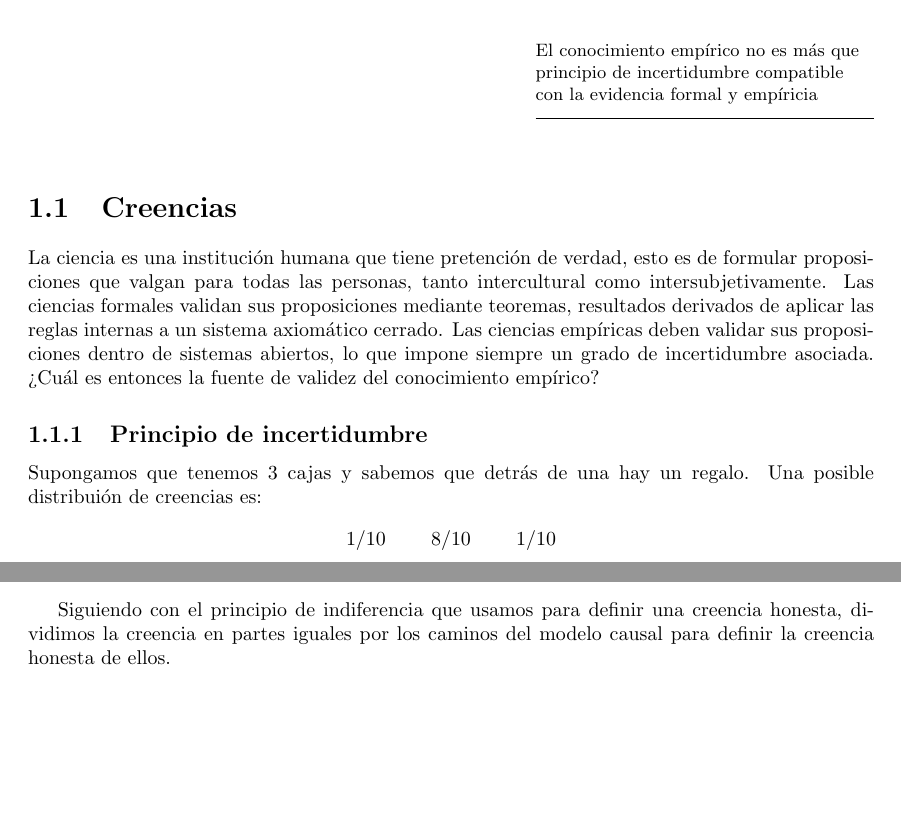
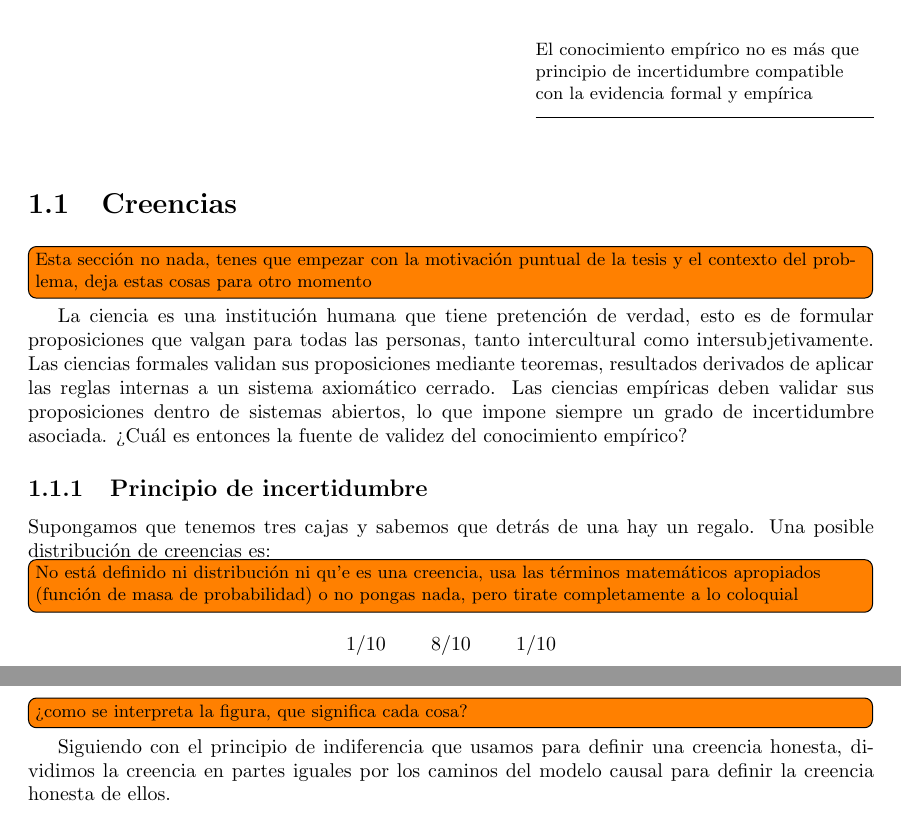
Before and after one commit to glandfried/tesis, a LaTeX book (doc.tex): two parts of pages 7 and 8 of 21, joined at a grey line, cut so that both start at the same text, the shorter picture padded with empty space. Compiled offline with pdfLaTeX.

Commit message:
Tesis Gustavo: empezando por el principio

```diff
--- a/doc.tex
+++ b/doc.tex
@@ -4,6 +4,7 @@
 \input{tikzlibrarybayesnet.code.tex}
 \usepackage{physics}
 \newcommand*\diff{\mathop{}\!\mathrm{d}}
+\usepackage{todonotes}
 
 \newif\ifen
 \newif\ifes
@@ -13,8 +14,11 @@
 
 
 %opening
-\title{\huge Habilidad y evolución cultural}
+\title{\huge Habilidad y evolución cultural
+\todo[inline]{El titulo tiene que reflejar y capturar los aspectos computacionales, es una tesis en computacion}
+}
 \author{Gustavo Landfried}
+
 
 \begin{document}
 
@@ -27,10 +31,11 @@
 
 \chapter{Conocimiento empírico}
 
-\epigraph{El conocimiento empírico no es más que principio de incertidumbre compatible con la evidencia formal y empíricia}{}
+\epigraph{El conocimiento empírico no es más que principio de incertidumbre compatible con la evidencia formal y empírica}{}
 
 \section{Creencias}
 
+\todo[inline]{Esta secci\'on no nada, tenes que empezar con la motivaci\'on puntual de la tesis y el contexto del problema, deja estas cosas para otro momento}
 La ciencia es una institución humana que tiene pretención de verdad, esto es de formular proposiciones que valgan para todas las personas, tanto intercultural como intersubjetivamente.
 Las ciencias formales validan sus proposiciones mediante teoremas, resultados derivados de aplicar las reglas internas a un sistema axiomático cerrado.
 % Las ciencias de la computación nacen como una rama de las matemáticas aplicadas, y desarrolla en el transcurso de su historia orientaciones tanto de ciencias formales (algoritmos, lógica y computabilidad) y como de ciencias empíricas (simulación, inteligencia artificial).
@@ -41,8 +46,9 @@ Las ciencias empíricas deben validar sus proposiciones dentro de sistemas abier
 
 \subsection{Principio de incertidumbre}
 
-Supongamos que tenemos 3 cajas y sabemos que detrás de una hay un regalo.
-Una posible distribuión de creencias es:
+Supongamos que tenemos tres cajas y sabemos que detrás de una hay un regalo.
+Una posible distribución de creencias es:
+\todo[inline]{No est\'a definido ni distribuci\'on ni qu'e es una creencia, usa las t\'erminos matem\'aticos apropiados (funci\'on de masa de probabilidad) o no pongas nada, pero tirate completamente a lo coloquial}
 
 \begin{figure}[H]
 \centering
```
Also changed, not shown: doc.tex (5 more changed lines).
